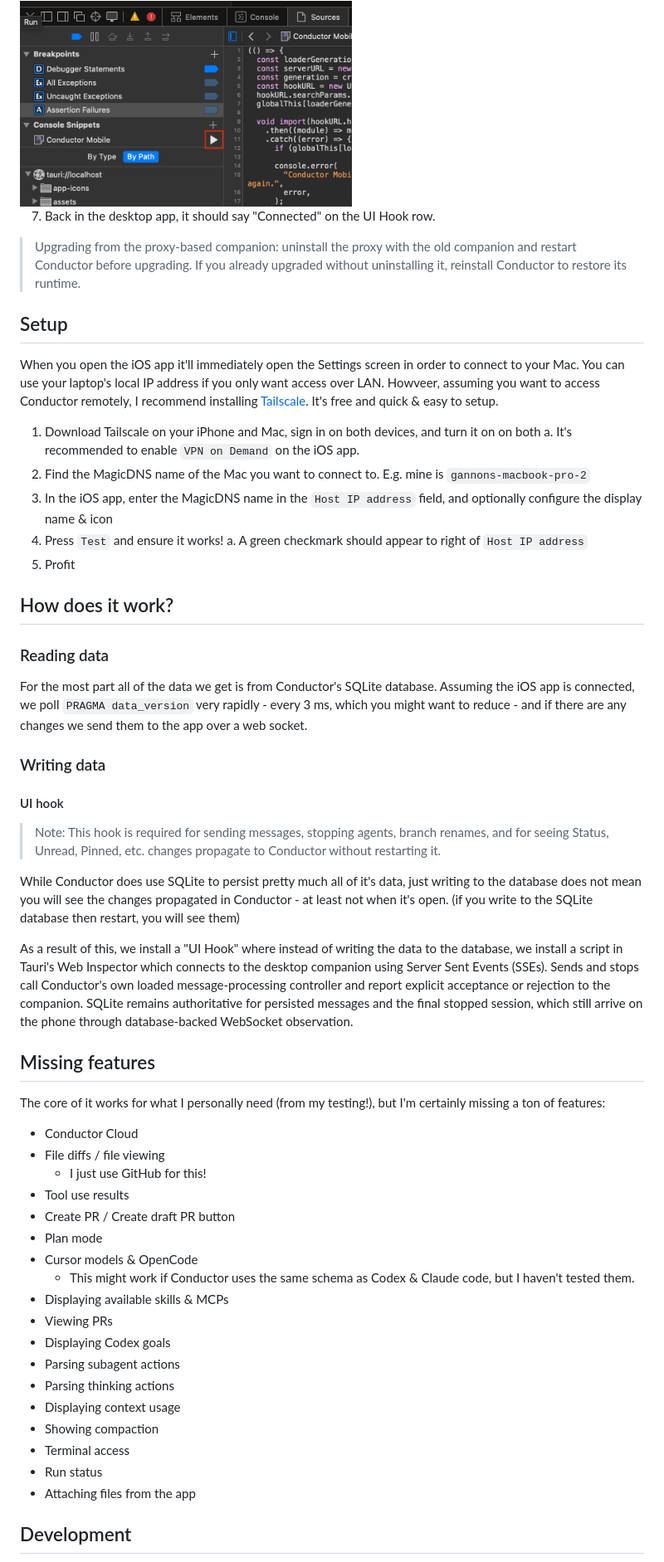
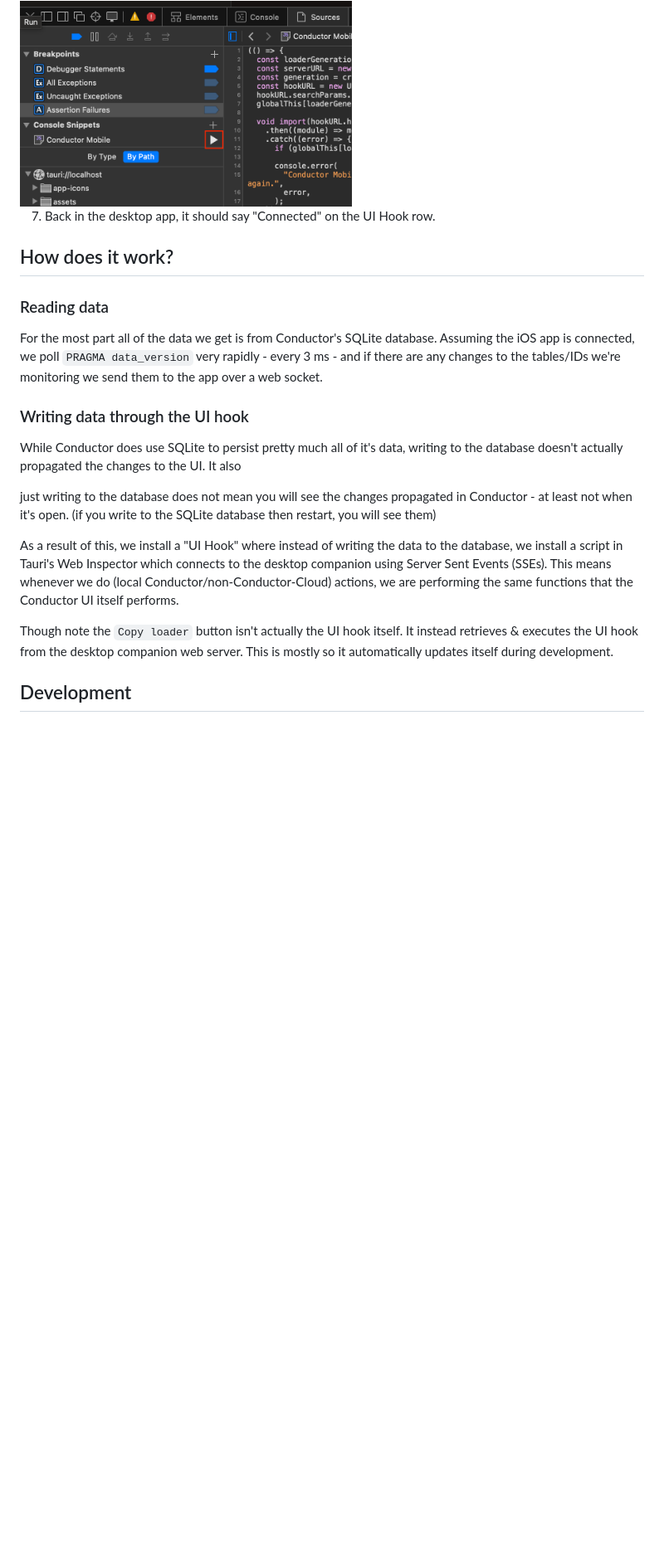
Before and after one commit to gannonprudhomme/conductor-mobile-unofficial, a Markdown page: README.md, the part around one of its changes. Shown at 83% size. Drawn GitHub-style; blank space fills up the shorter version.

```diff
--- a/README.md
+++ b/README.md
@@ -57,61 +61,21 @@ In order to be able to actually control Conductor **remotely**, you need to inst
 
 7. Back in the desktop app, it should say "Connected" on the UI Hook row.
 
-> Upgrading from the proxy-based companion: uninstall the proxy with the old
-> companion and restart Conductor before upgrading. If you already upgraded
-> without uninstalling it, reinstall Conductor to restore its runtime.
-
-## Setup
-
-When you open the iOS app it'll immediately open the Settings screen in order to connect to your Mac. You can use your laptop's local IP address if you only want access over LAN. Howveer, assuming you want to access Conductor remotely, I recommend installing [Tailscale](https://tailscale.com/). It's free and quick & easy to setup.
-
-1. Download Tailscale on your iPhone and Mac, sign in on both devices, and turn it on on both
-  a. It's recommended to enable `VPN on Demand` on the iOS app.
-2. Find the MagicDNS name of the Mac you want to connect to. E.g. mine is `gannons-macbook-pro-2`
-3. In the iOS app, enter the MagicDNS name in the `Host IP address` field, and optionally configure the display name & icon
-4. Press `Test` and ensure it works!
-  a. A green checkmark should appear to right of `Host IP address`
-6. Profit
-
 ## How does it work?
 
 ### Reading data
 
-For the most part all of the data we get is from Conductor's SQLite database. Assuming the iOS app is connected, we poll `PRAGMA data_version` very rapidly - every 3 ms, which you might want to reduce - and if there are any changes we send them to the app over a web socket.
+For the most part all of the data we get is from Conductor's SQLite database. Assuming the iOS app is connected, we poll `PRAGMA data_version` very rapidly - every 3 ms - and if there are any changes to the tables/IDs we're monitoring we send them to the app over a web socket.
 
-### Writing data
+### Writing data through the UI hook
 
-#### UI hook
+While Conductor does use SQLite to persist pretty much all of it's data, writing to the database doesn't actually propagated the changes to the UI. It also
 
-> Note: This hook is required for sending messages, stopping agents, branch renames, and for seeing Status, Unread, Pinned, etc. changes propagate to Conductor without restarting it.
+just writing to the database does not mean you will see the changes propagated in Conductor - at least not when it's open. (if you write to the SQLite database then restart, you will see them)
 
-While Conductor does use SQLite to persist pretty much all of it's data, just writing to the database does not mean you will see the changes propagated in Conductor - at least not when it's open. (if you write to the SQLite database then restart, you will see them)
+As a result of this, we install a "UI Hook" where instead of writing the data to the database, we install a script in Tauri's Web Inspector which connects to the desktop companion using Server Sent Events (SSEs). This means whenever we do (local Conductor/non-Conductor-Cloud) actions, we are performing the same functions that the Conductor UI itself performs.
 
-As a result of this, we install a "UI Hook" where instead of writing the data to the database, we install a script in Tauri's Web Inspector which connects to the desktop companion using Server Sent Events (SSEs). Sends and stops call Conductor's own loaded message-processing controller and report explicit acceptance or rejection to the companion. SQLite remains authoritative for persisted messages and the final stopped session, which still arrive on the phone through database-backed WebSocket observation.
-
-
-## Missing features
-
-The core of it works for what I personally need (from my testing!), but I'm certainly missing a ton of features:
-
-- Conductor Cloud
-- File diffs / file viewing
-  - I just use GitHub for this!
-- Tool use results
-- Create PR / Create draft PR button
-- Plan mode
-- Cursor models & OpenCode
-  - This might work if Conductor uses the same schema as Codex & Claude code, but I haven't tested them.
-- Displaying available skills & MCPs
-- Viewing PRs
-- Displaying Codex goals
-- Parsing subagent actions
-- Parsing thinking actions
-- Displaying context usage
-- Showing compaction
-- Terminal access
-- Run status
-- Attaching files from the app
+Though note the `Copy loader` button isn't actually the UI hook itself. It instead retrieves & executes the UI hook from the desktop companion web server. This is mostly so it automatically updates itself during development.
 
 ## Development
 
```
Also changed, not shown: other parts of README.md (+20 -16 lines), AGENTS.md (+0 -40 lines), docs/resources/showcase-chat-menu.png (added), docs/resources/showcase-chat.png (added), docs/resources/showcase-home.png (added), docs/resources/showcase-new-workspace.png (added).
